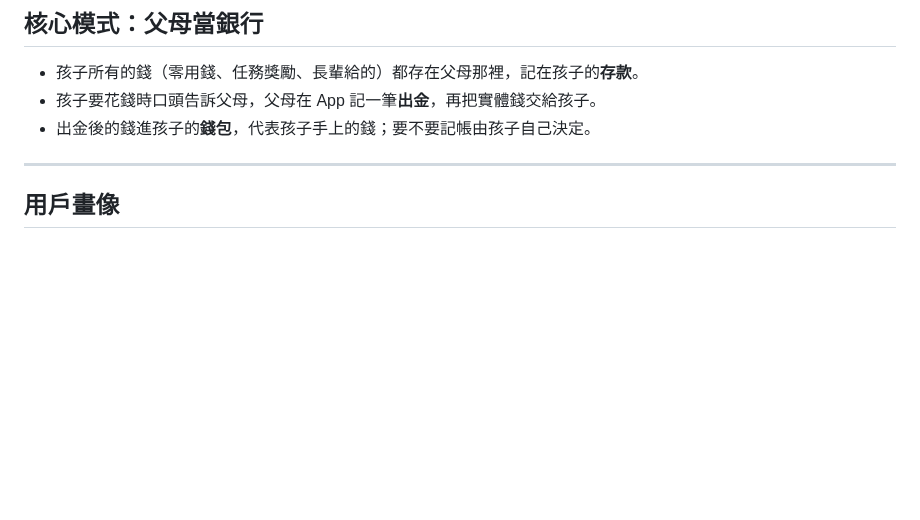
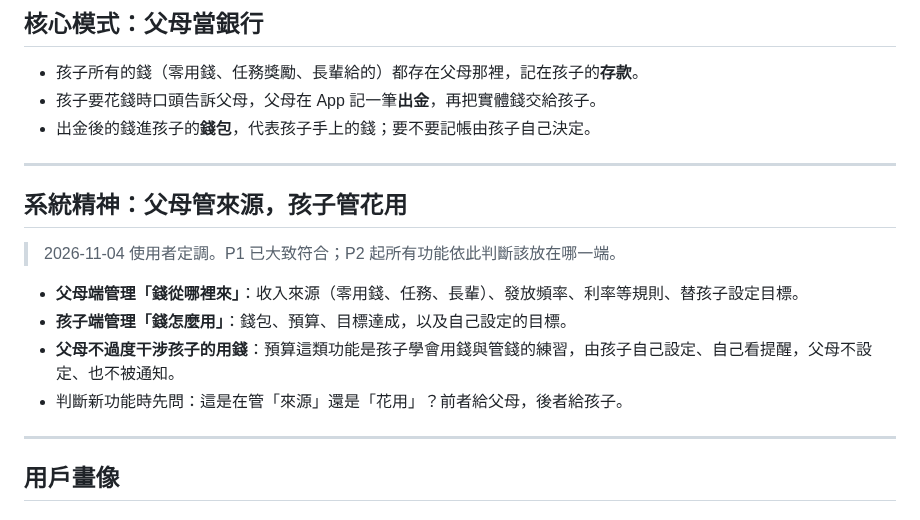
Before and after one commit to Cacao-s/Cacao, a Markdown page: docs/product/overview.md, the part around the change. Drawn GitHub-style; blank space fills up the shorter version.

Commit message:
docs(overview): 系統精神——父母管來源、孩子管花用
Co-Authored-By: Claude Opus 5.5 <noreply@anthropic.com>
Claude-Session: https://claude.ai/code/session_016BNvDSEaVk37NhSrqLNtE2

```diff
--- a/docs/product/overview.md
+++ b/docs/product/overview.md
@@ -24,6 +24,17 @@
 - 孩子所有的錢（零用錢、任務獎勵、長輩給的）都存在父母那裡，記在孩子的**存款**。
 - 孩子要花錢時口頭告訴父母，父母在 App 記一筆**出金**，再把實體錢交給孩子。
 - 出金後的錢進孩子的**錢包**，代表孩子手上的錢；要不要記帳由孩子自己決定。
+
+---
+
+## 系統精神：父母管來源，孩子管花用
+
+> 2026-11-04 使用者定調。P1 已大致符合；P2 起所有功能依此判斷該放在哪一端。
+
+- **父母端管理「錢從哪裡來」**：收入來源（零用錢、任務、長輩）、發放頻率、利率等規則、替孩子設定目標。
+- **孩子端管理「錢怎麼用」**：錢包、預算、目標達成，以及自己設定的目標。
+- **父母不過度干涉孩子的用錢**：預算這類功能是孩子學會用錢與管錢的練習，由孩子自己設定、自己看提醒，父母不設定、也不被通知。
+- 判斷新功能時先問：這是在管「來源」還是「花用」？前者給父母，後者給孩子。
 
 ---
 
```
Also changed, not shown: docs/product/discover-qa.md (+4 -0 lines).
